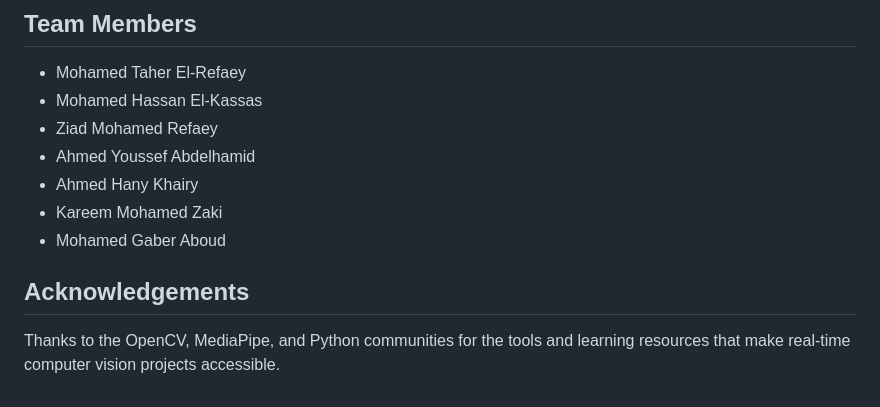
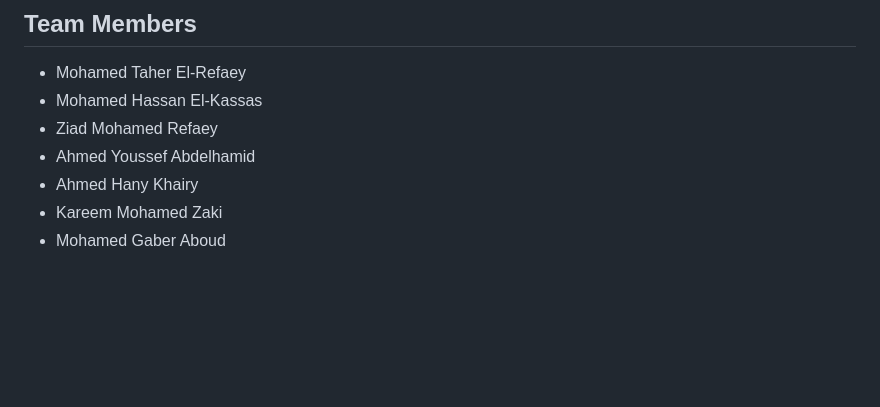
Before and after one commit to MohamedxTaher/gestura, a Markdown page: README.md, the part around the change. Rendered like a GitHub page; blank space fills up the shorter version.

```diff
--- a/README.md
+++ b/README.md
@@ -164,7 +164,3 @@ Performance may vary depending on lighting conditions, webcam quality, hand visi
 - Ahmed Hany Khairy
 - Kareem Mohamed Zaki
 - Mohamed Gaber Aboud
-
-## Acknowledgements
-
-Thanks to the OpenCV, MediaPipe, and Python communities for the tools and learning resources that make real-time computer vision projects accessible.
```
